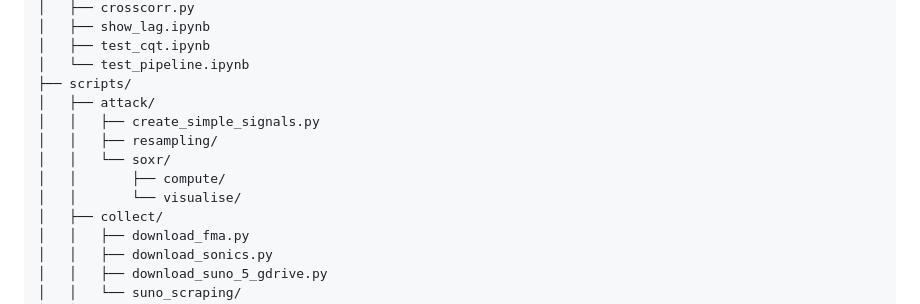
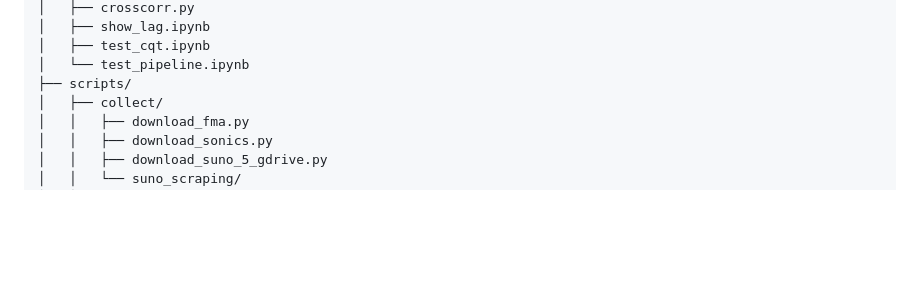
Before and after one commit to thomas0barand/robust-deepfake-detector, a Markdown page: README.md, the part around the change. GitHub-like rendering; blank space fills up the shorter version.

Commit message:
docs: update readme

```diff
--- a/README.md
+++ b/README.md
@@ -41,12 +41,6 @@ robust-deepfake-detector/
 │   ├── test_cqt.ipynb
 │   └── test_pipeline.ipynb
 ├── scripts/
-│   ├── attack/
-│   │   ├── create_simple_signals.py
-│   │   ├── resampling/
-│   │   └── soxr/
-│   │       ├── compute/
-│   │       └── visualise/
 │   ├── collect/
 │   │   ├── download_fma.py
 │   │   ├── download_sonics.py
```
